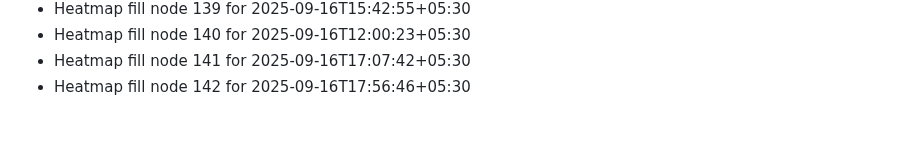
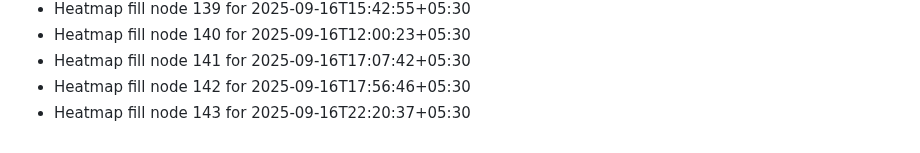
Before and after one commit to abhishekgupta2211/gym-fitness-website, a Markdown page: HEATMAP_FILL.md, the part around the change. Rendered like a GitHub page.

```diff
--- a/HEATMAP_FILL.md
+++ b/HEATMAP_FILL.md
@@ -140,3 +140,4 @@
 - Heatmap fill node 140 for 2025-09-16T12:00:23+05:30
 - Heatmap fill node 141 for 2025-09-16T17:07:42+05:30
 - Heatmap fill node 142 for 2025-09-16T17:56:46+05:30
+- Heatmap fill node 143 for 2025-09-16T22:20:37+05:30
```
